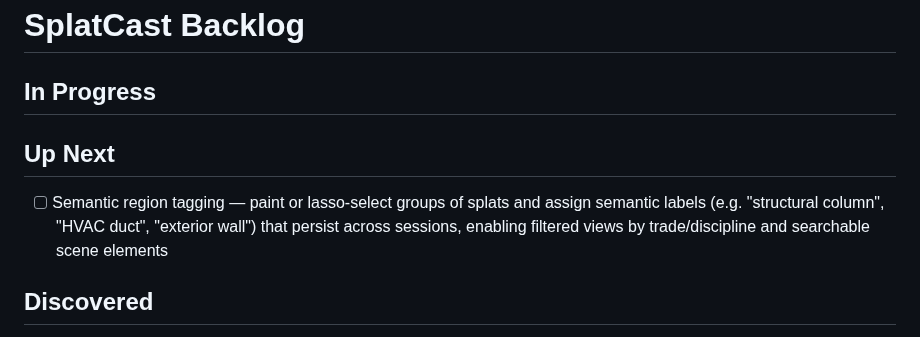
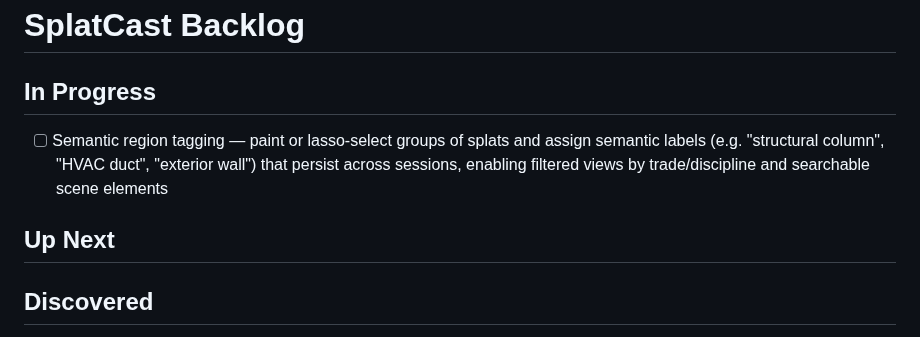
Before and after one commit to bentonkt/SplatCast, a Markdown page: BACKLOG.md, the part around the change. Drawn GitHub-style.

Commit message:
docs: move semantic region tagging to In Progress
Co-Authored-By: Claude Opus 4.6 (1M context) <noreply@anthropic.com>

```diff
--- a/BACKLOG.md
+++ b/BACKLOG.md
@@ -1,9 +1,9 @@
 # SplatCast Backlog
 
 ## In Progress
+- [ ] Semantic region tagging — paint or lasso-select groups of splats and assign semantic labels (e.g. "structural column", "HVAC duct", "exterior wall") that persist across sessions, enabling filtered views by trade/discipline and searchable scene elements
 
 ## Up Next
-- [ ] Semantic region tagging — paint or lasso-select groups of splats and assign semantic labels (e.g. "structural column", "HVAC duct", "exterior wall") that persist across sessions, enabling filtered views by trade/discipline and searchable scene elements
 
 ## Discovered
 - [ ] 4D timeline scrubber — load multiple splat captures of the same site taken on different dates and scrub through them on a timeline slider to visualize construction progress, with automatic alignment and the ability to flag areas behind schedule
```
